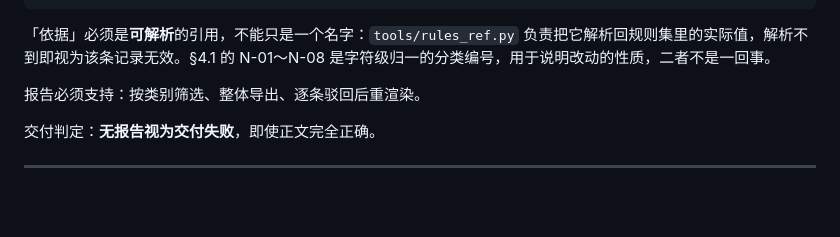
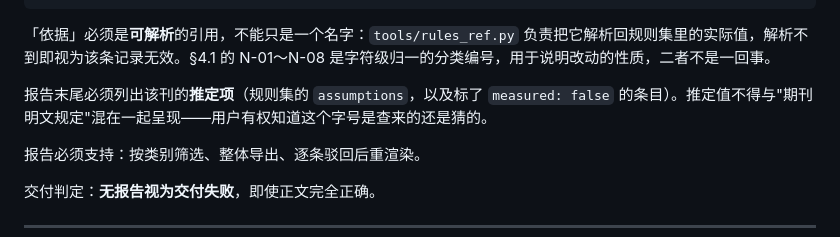
Before and after one commit to Sky-scrape/format-workshop, a Markdown page: DESIGN.md, the part around the change. GitHub-like rendering; blank space fills up the shorter version.

````diff
--- a/DESIGN.md
+++ b/DESIGN.md
@@ -136,6 +136,8 @@ id        块序号|动作，驳回时按它定位，跨次重跑恒定
 ```
 
 「依据」必须是**可解析**的引用，不能只是一个名字：`tools/rules_ref.py` 负责把它解析回规则集里的实际值，解析不到即视为该条记录无效。§4.1 的 N-01～N-08 是字符级归一的分类编号，用于说明改动的性质，二者不是一回事。
+
+报告末尾必须列出该刊的**推定项**（规则集的 `assumptions`，以及标了 `measured: false` 的条目）。推定值不得与"期刊明文规定"混在一起呈现——用户有权知道这个字号是查来的还是猜的。
 
 报告必须支持：按类别筛选、整体导出、逐条驳回后重渲染。
 
````
Also changed, not shown: CONTRIBUTING.md (+5 -5 lines), README.md (+7 -3 lines), docs/screenshots/03-result.png, docs/screenshots/05-audit.png, 6 other files.
